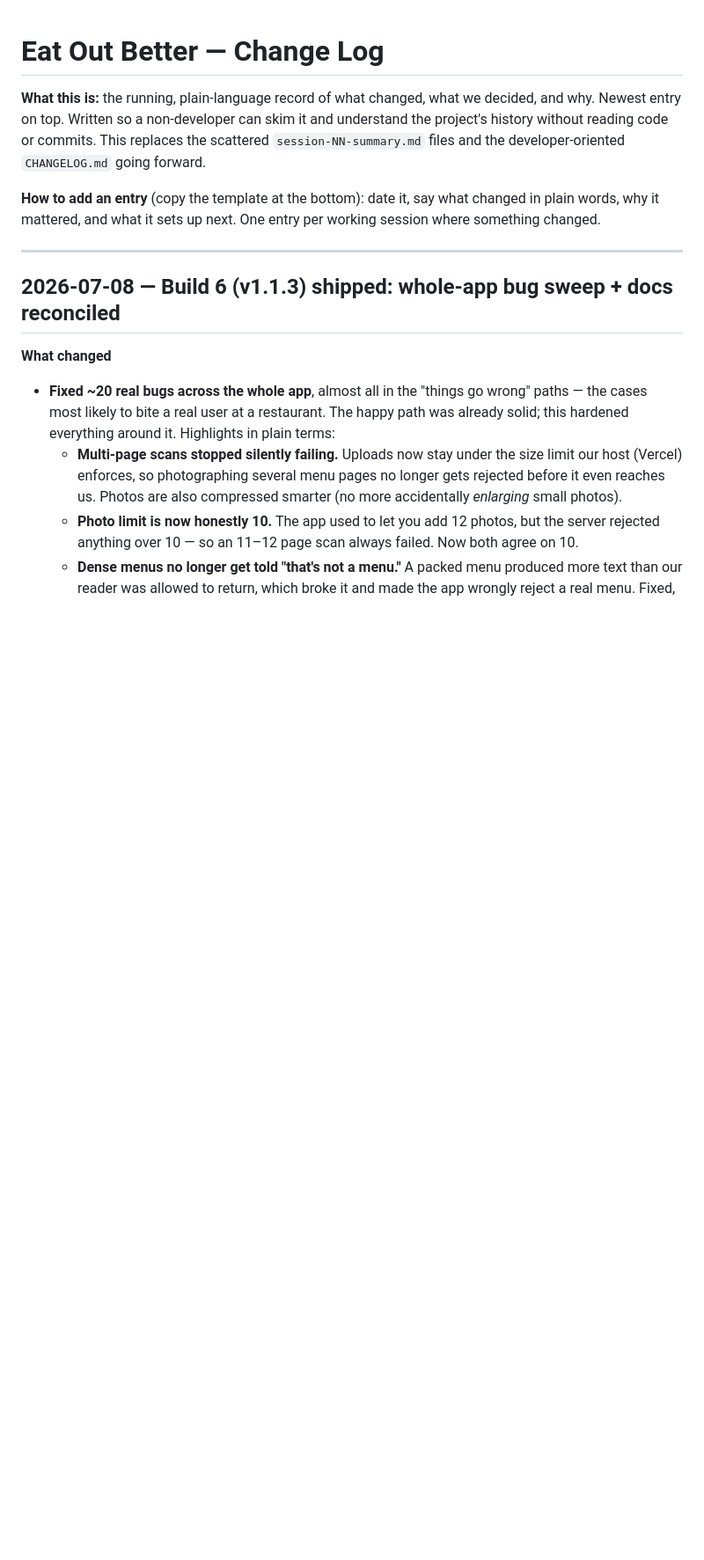
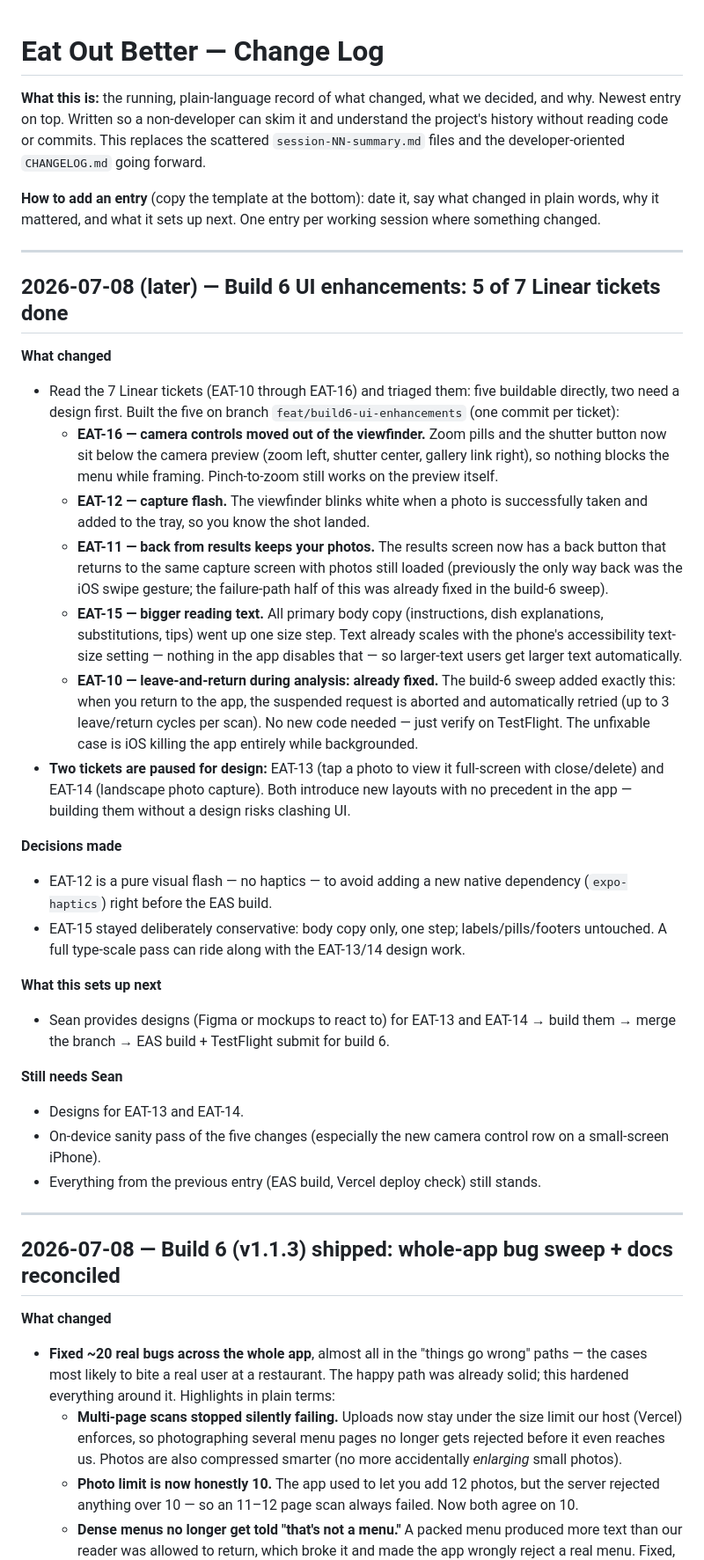
Before and after one commit to stlynn13-lgtm/eat-out-better, a Markdown page: log.md, the part around the change. Shown at 88% size. Drawn GitHub-style; blank space fills up the shorter version.

```diff
--- a/log.md
+++ b/log.md
@@ -3,6 +3,31 @@
 **What this is:** the running, plain-language record of what changed, what we decided, and why. Newest entry on top. Written so a non-developer can skim it and understand the project's history without reading code or commits. This replaces the scattered `session-NN-summary.md` files and the developer-oriented `CHANGELOG.md` going forward.
 
 **How to add an entry** (copy the template at the bottom): date it, say what changed in plain words, why it mattered, and what it sets up next. One entry per working session where something changed.
+
+---
+
+## 2026-07-08 (later) — Build 6 UI enhancements: 5 of 7 Linear tickets done
+
+**What changed**
+- Read the 7 Linear tickets (EAT-10 through EAT-16) and triaged them: five buildable directly, two need a design first. Built the five on branch `feat/build6-ui-enhancements` (one commit per ticket):
+  - **EAT-16 — camera controls moved out of the viewfinder.** Zoom pills and the shutter button now sit below the camera preview (zoom left, shutter center, gallery link right), so nothing blocks the menu while framing. Pinch-to-zoom still works on the preview itself.
+  - **EAT-12 — capture flash.** The viewfinder blinks white when a photo is successfully taken and added to the tray, so you know the shot landed.
+  - **EAT-11 — back from results keeps your photos.** The results screen now has a back button that returns to the same capture screen with photos still loaded (previously the only way back was the iOS swipe gesture; the failure-path half of this was already fixed in the build-6 sweep).
+  - **EAT-15 — bigger reading text.** All primary body copy (instructions, dish explanations, substitutions, tips) went up one size step. Text already scales with the phone's accessibility text-size setting — nothing in the app disables that — so larger-text users get larger text automatically.
+  - **EAT-10 — leave-and-return during analysis: already fixed.** The build-6 sweep added exactly this: when you return to the app, the suspended request is aborted and automatically retried (up to 3 leave/return cycles per scan). No new code needed — just verify on TestFlight. The unfixable case is iOS killing the app entirely while backgrounded.
+- **Two tickets are paused for design:** EAT-13 (tap a photo to view it full-screen with close/delete) and EAT-14 (landscape photo capture). Both introduce new layouts with no precedent in the app — building them without a design risks clashing UI.
+
+**Decisions made**
+- EAT-12 is a pure visual flash — no haptics — to avoid adding a new native dependency (`expo-haptics`) right before the EAS build.
+- EAT-15 stayed deliberately conservative: body copy only, one step; labels/pills/footers untouched. A full type-scale pass can ride along with the EAT-13/14 design work.
+
+**What this sets up next**
+- Sean provides designs (Figma or mockups to react to) for EAT-13 and EAT-14 → build them → merge the branch → EAS build + TestFlight submit for build 6.
+
+**Still needs Sean**
+- Designs for EAT-13 and EAT-14.
+- On-device sanity pass of the five changes (especially the new camera control row on a small-screen iPhone).
+- Everything from the previous entry (EAS build, Vercel deploy check) still stands.
 
 ---
 
```
Also changed, not shown: plan.md (+9 -10 lines).
